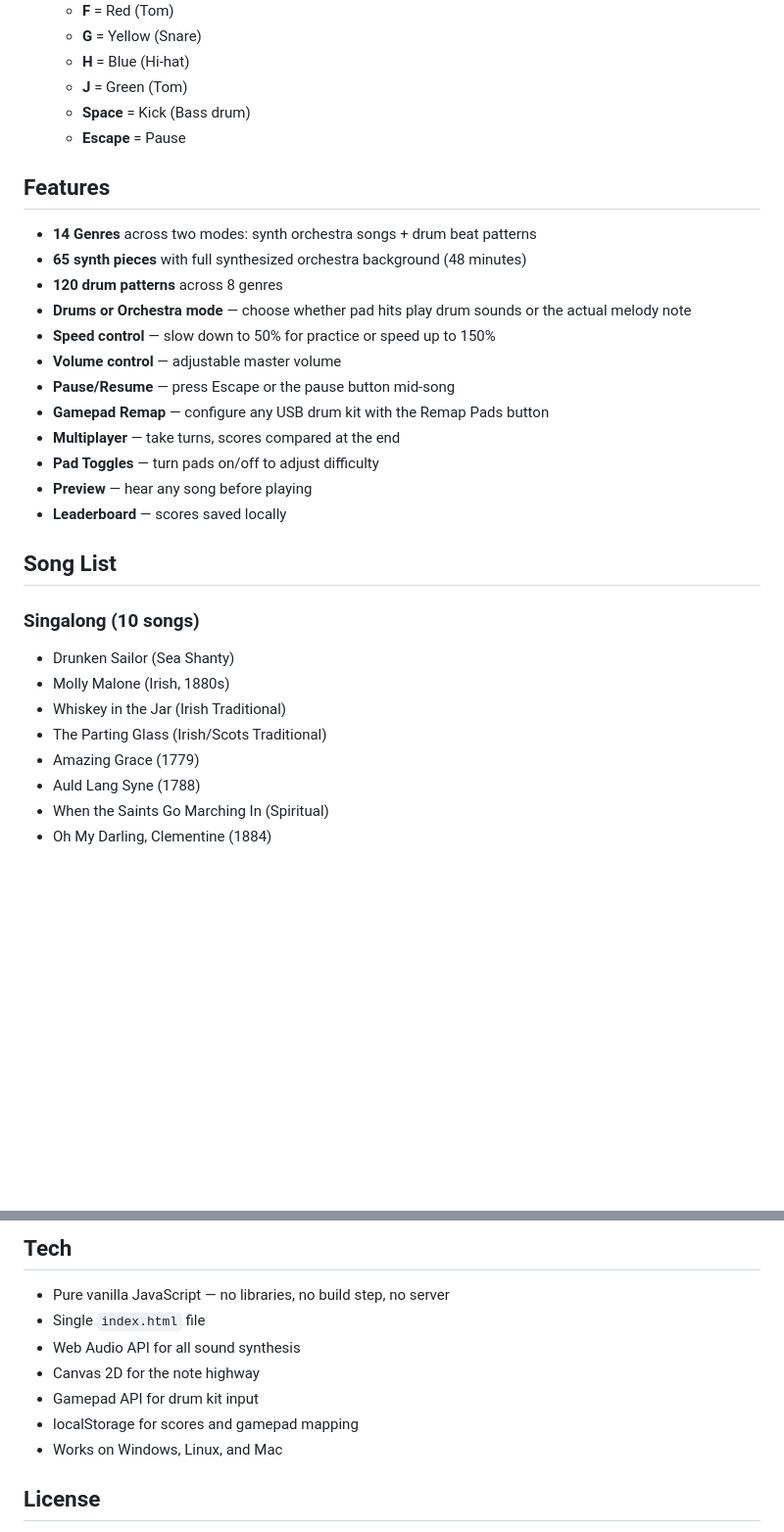
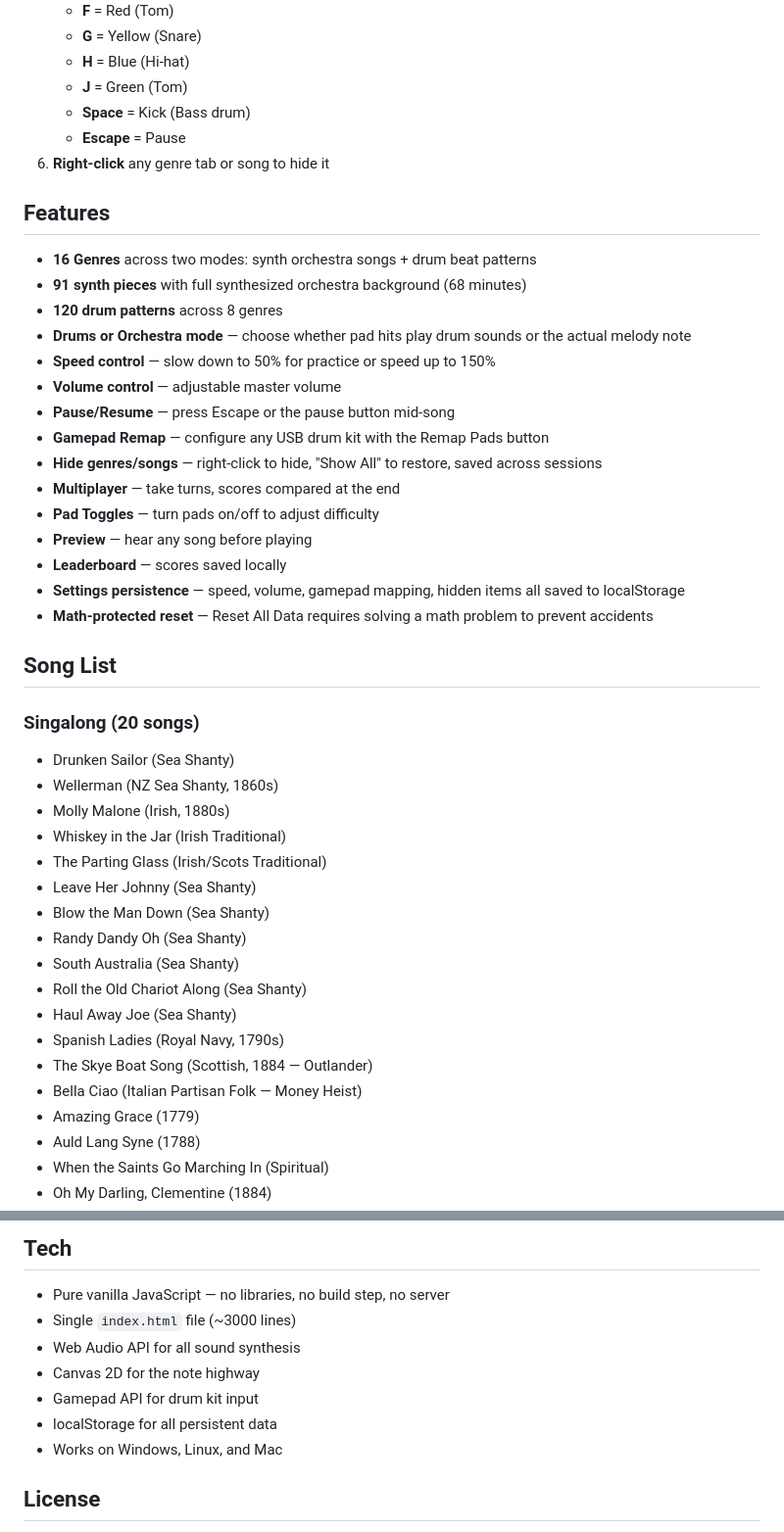
Before and after one commit to outis1one/drum-rhythm-game, a Markdown page: README.md, 2 parts joined by grey strips. Shown at 98% size. Drawn GitHub-style; blank space fills up the shorter version.

```diff
--- a/README.md
+++ b/README.md
@@ -17,29 +17,43 @@ Works with **keyboard**, **Wii Rock Band drums**, **Xbox/PS Rock Band drums**, *
    - **J** = Green (Tom)
    - **Space** = Kick (Bass drum)
    - **Escape** = Pause
+6. **Right-click** any genre tab or song to hide it
 
 ## Features
 
-- **14 Genres** across two modes: synth orchestra songs + drum beat patterns
-- **65 synth pieces** with full synthesized orchestra background (48 minutes)
+- **16 Genres** across two modes: synth orchestra songs + drum beat patterns
+- **91 synth pieces** with full synthesized orchestra background (68 minutes)
 - **120 drum patterns** across 8 genres
 - **Drums or Orchestra mode** — choose whether pad hits play drum sounds or the actual melody note
 - **Speed control** — slow down to 50% for practice or speed up to 150%
 - **Volume control** — adjustable master volume
 - **Pause/Resume** — press Escape or the pause button mid-song
 - **Gamepad Remap** — configure any USB drum kit with the Remap Pads button
+- **Hide genres/songs** — right-click to hide, "Show All" to restore, saved across sessions
 - **Multiplayer** — take turns, scores compared at the end
 - **Pad Toggles** — turn pads on/off to adjust difficulty
 - **Preview** — hear any song before playing
 - **Leaderboard** — scores saved locally
+- **Settings persistence** — speed, volume, gamepad mapping, hidden items all saved to localStorage
+- **Math-protected reset** — Reset All Data requires solving a math problem to prevent accidents
 
 ## Song List
 
-### Singalong (10 songs)
+### Singalong (20 songs)
 - Drunken Sailor (Sea Shanty)
+- Wellerman (NZ Sea Shanty, 1860s)
 - Molly Malone (Irish, 1880s)
 - Whiskey in the Jar (Irish Traditional)
 - The Parting Glass (Irish/Scots Traditional)
+- Leave Her Johnny (Sea Shanty)
+- Blow the Man Down (Sea Shanty)
+- Randy Dandy Oh (Sea Shanty)
+- South Australia (Sea Shanty)
+- Roll the Old Chariot Along (Sea Shanty)
+- Haul Away Joe (Sea Shanty)
+- Spanish Ladies (Royal Navy, 1790s)
+- The Skye Boat Song (Scottish, 1884 — Outlander)
+- Bella Ciao (Italian Partisan Folk — Money Heist)
 - Amazing Grace (1779)
 - Auld Lang Syne (1788)
 - When the Saints Go Marching In (Spiritual)
@@ -156,11 +204,11 @@ All sounds are generated in real-time using the Web Audio API — no audio files
 ## Tech
 
 - Pure vanilla JavaScript — no libraries, no build step, no server
-- Single `index.html` file
+- Single `index.html` file (~3000 lines)
 - Web Audio API for all sound synthesis
 - Canvas 2D for the note highway
 - Gamepad API for drum kit input
-- localStorage for scores and gamepad mapping
+- localStorage for all persistent data
 - Works on Windows, Linux, and Mac
 
 ## License
```
Also changed, not shown: other parts of README.md (+37 -3 lines).
